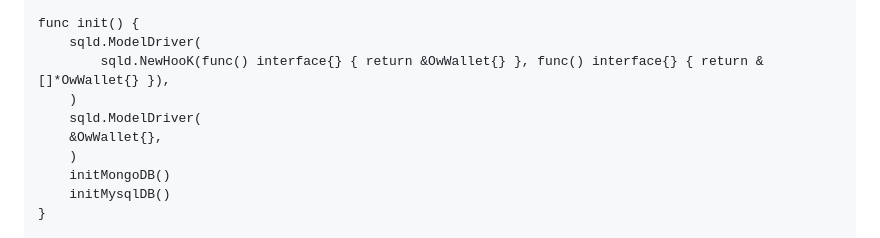
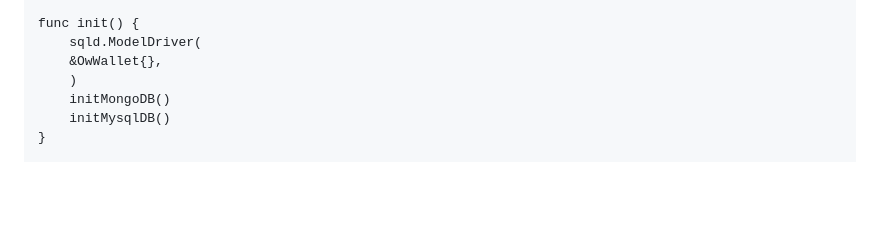
Before and after one commit to godaddy-x/freego, a Markdown page: README.md, the part around the change. Drawn GitHub-style; blank space fills up the shorter version.

```diff
--- a/README.md
+++ b/README.md
@@ -269,9 +269,6 @@ func initMongoDB() {
 
 func init() {
     sqld.ModelDriver(
-        sqld.NewHooK(func() interface{} { return &OwWallet{} }, func() interface{} { return &[]*OwWallet{} }),
-    )
-    sqld.ModelDriver(
 	&OwWallet{},
     )
     initMongoDB()
```
